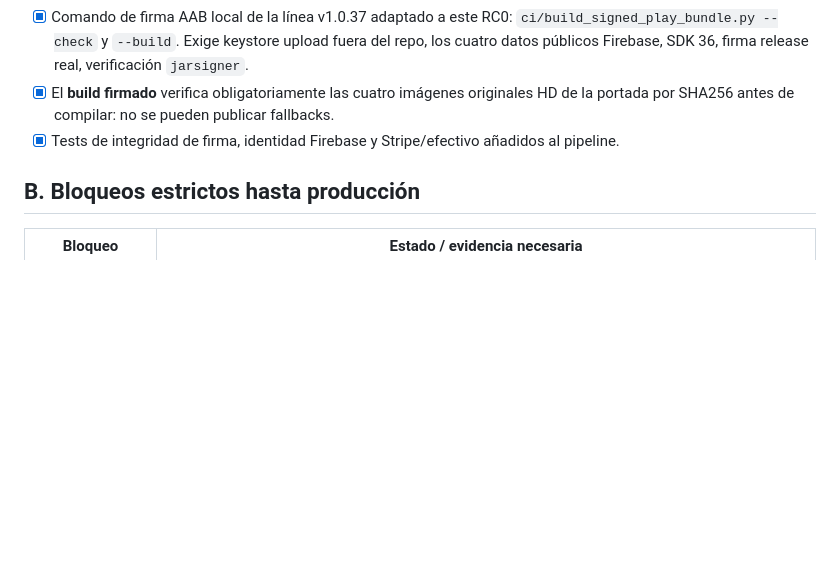
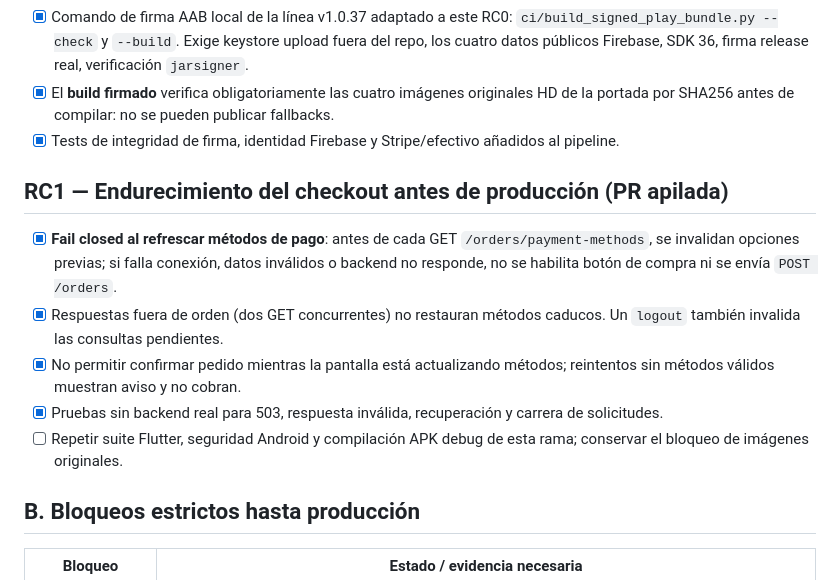
Before and after one commit to AlanPalacios23/tala-eats-mobile, a Markdown page: tala-eats-usuarios/docs/PLAY-CONSOLE-RC-v1.0.38.md, the part around the change. Rendered like a GitHub page; blank space fills up the shorter version.

Commit message:
docs(usuarios): record RC1 payment capability race and fail-closed release gate

```diff
--- a/tala-eats-usuarios/docs/PLAY-CONSOLE-RC-v1.0.38.md
+++ b/tala-eats-usuarios/docs/PLAY-CONSOLE-RC-v1.0.38.md
@@ -16,6 +16,14 @@ Este RC0 es una *candidata de integración*, no una versión autorizada para pro
 - [x] Comando de firma AAB local de la línea v1.0.37 adaptado a este RC0: `ci/build_signed_play_bundle.py --check` y `--build`. Exige keystore upload fuera del repo, los cuatro datos públicos Firebase, SDK 36, firma release real, verificación `jarsigner`.
 - [x] El **build firmado** verifica obligatoriamente las cuatro imágenes originales HD de la portada por SHA256 antes de compilar: no se pueden publicar fallbacks.
 - [x] Tests de integridad de firma, identidad Firebase y Stripe/efectivo añadidos al pipeline.
+
+## RC1 — Endurecimiento del checkout antes de producción (PR apilada)
+
+- [x] **Fail closed al refrescar métodos de pago**: antes de cada GET `/orders/payment-methods`, se invalidan opciones previas; si falla conexión, datos inválidos o backend no responde, no se habilita botón de compra ni se envía `POST /orders`.
+- [x] Respuestas fuera de orden (dos GET concurrentes) no restauran métodos caducos. Un `logout` también invalida las consultas pendientes.
+- [x] No permitir confirmar pedido mientras la pantalla está actualizando métodos; reintentos sin métodos válidos muestran aviso y no cobran.
+- [x] Pruebas sin backend real para 503, respuesta inválida, recuperación y carrera de solicitudes.
+- [ ] Repetir suite Flutter, seguridad Android y compilación APK debug de esta rama; conservar el bloqueo de imágenes originales.
 
 ## B. Bloqueos estrictos hasta producción
 
```
